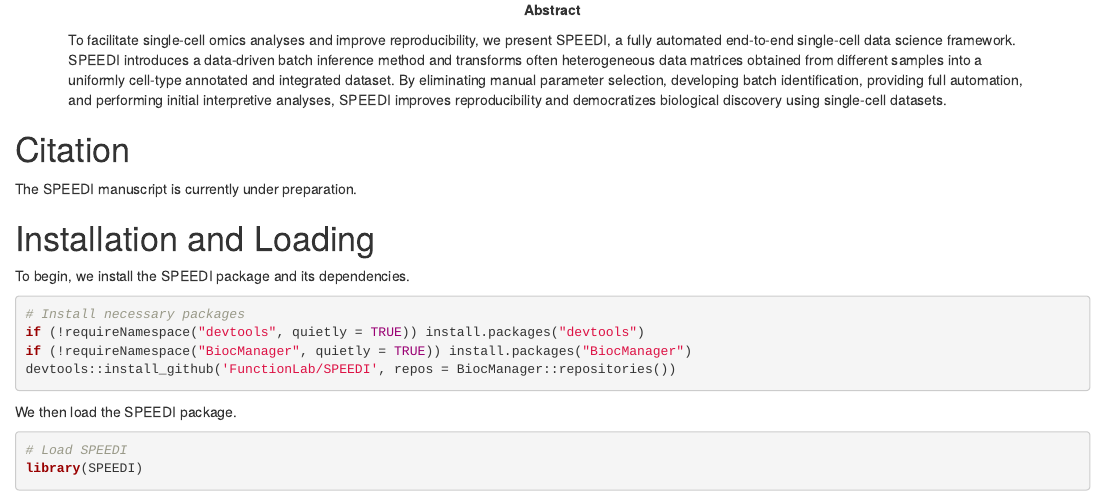
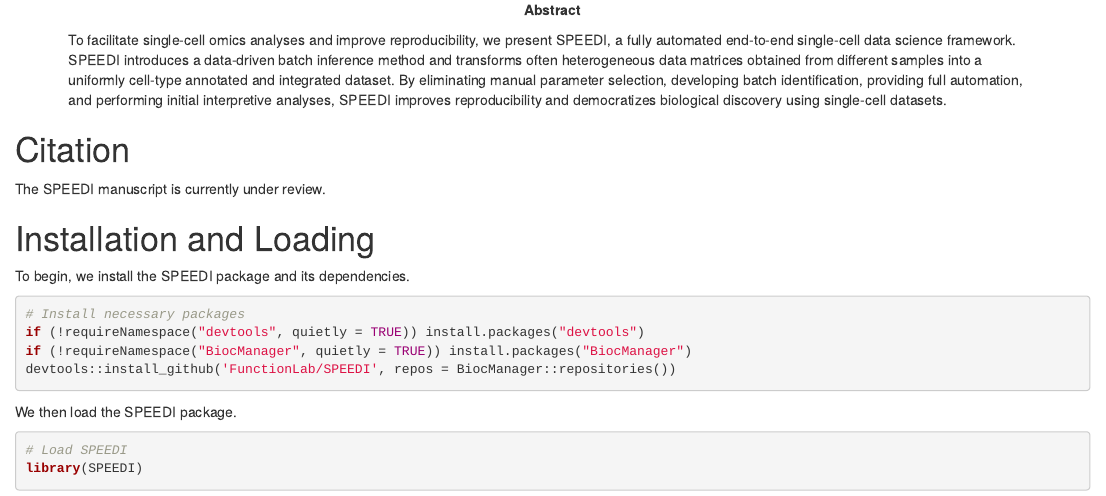
Before and after one commit to FunctionLab/SPEEDI, an R Markdown document (vignettes/SPEEDI.Rmd): the page in a window 1100 px wide, from 220 px down. Rendered offline with R 4.5, knitr and Pandoc, with nearby package versions; drawn as R Markdown's standard HTML page in place of the format the file asks for.

Commit message:
WT: Updates to vignette

```diff
--- a/vignettes/SPEEDI.Rmd
+++ b/vignettes/SPEEDI.Rmd
@@ -35,7 +35,7 @@
 
 # Citation
 
-The SPEEDI manuscript is currently under preparation.
+The SPEEDI manuscript is currently under review.
 
 # Installation and Loading
 
```
